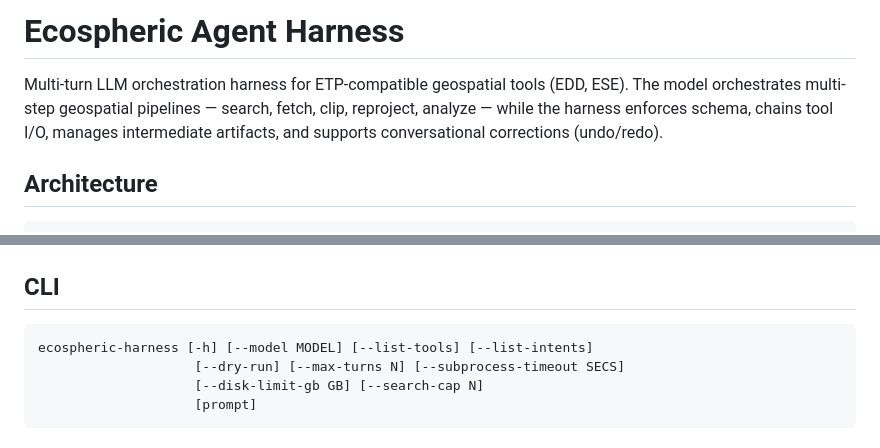
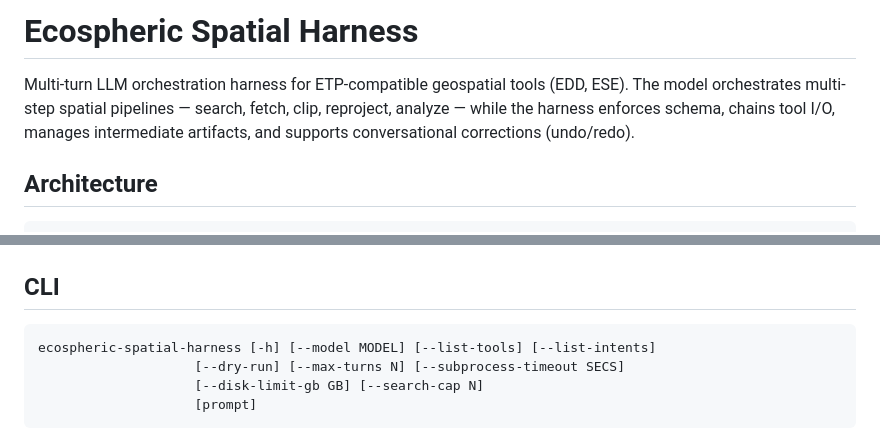
Before and after one commit to mapping-mat/ecospheric-spatial-harness, a Markdown page: README.md, 2 parts joined by grey strips. Rendered like a GitHub page.

Commit message:
docs: align README title and CLI name with repo rename

````diff
--- a/README.md
+++ b/README.md
@@ -1,6 +1,6 @@
-# Ecospheric Agent Harness
+# Ecospheric Spatial Harness
 
-Multi-turn LLM orchestration harness for ETP-compatible geospatial tools (EDD, ESE). The model orchestrates multi-step geospatial pipelines — search, fetch, clip, reproject, analyze — while the harness enforces schema, chains tool I/O, manages intermediate artifacts, and supports conversational corrections (undo/redo).
+Multi-turn LLM orchestration harness for ETP-compatible geospatial tools (EDD, ESE). The model orchestrates multi-step spatial pipelines — search, fetch, clip, reproject, analyze — while the harness enforces schema, chains tool I/O, manages intermediate artifacts, and supports conversational corrections (undo/redo).
 
 ## Architecture
 
@@ -81,7 +81,7 @@ for step in result.steps:
 ## CLI
 
 ```
-ecospheric-harness [-h] [--model MODEL] [--list-tools] [--list-intents]
+ecospheric-spatial-harness [-h] [--model MODEL] [--list-tools] [--list-intents]
                     [--dry-run] [--max-turns N] [--subprocess-timeout SECS]
                     [--disk-limit-gb GB] [--search-cap N]
                     [prompt]
````
